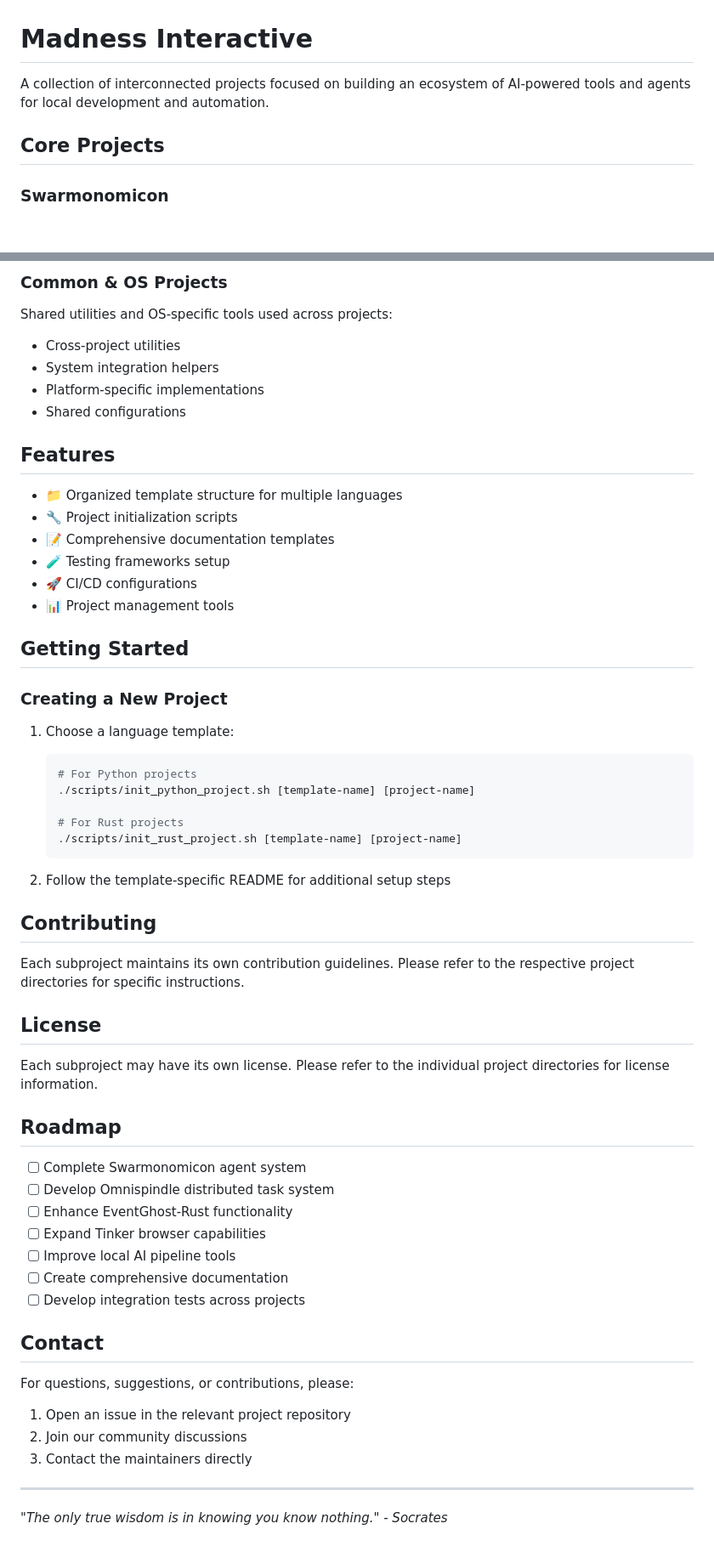
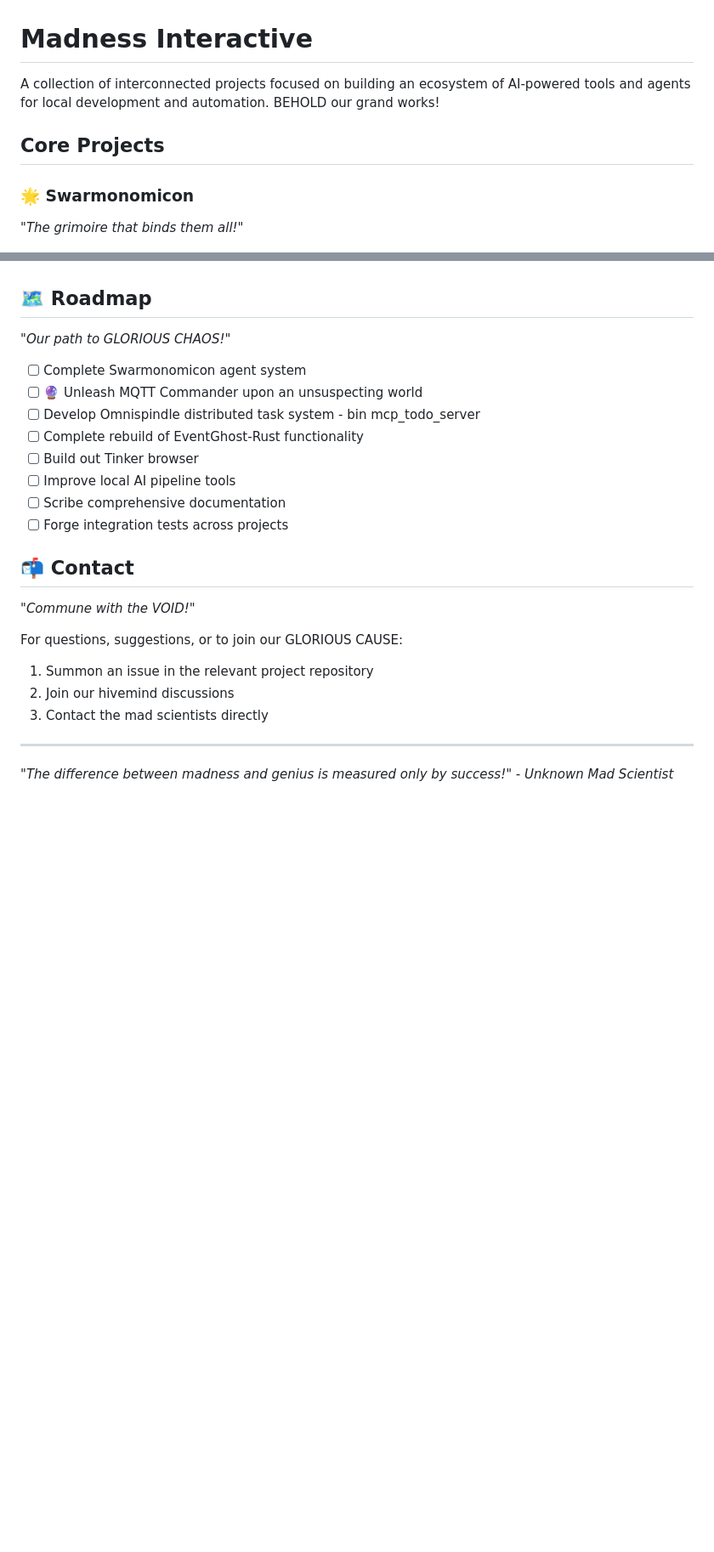
Before and after one commit to MadnessEngineering/Madness_Interactive, a Markdown page: README.md, 2 parts joined by grey strips. Shown at 85% size. GitHub-like rendering; blank space fills up the shorter version.

````diff
--- a/README.md
+++ b/README.md
@@ -1,11 +1,11 @@
 # Madness Interactive
 
-A collection of interconnected projects focused on building an ecosystem of AI-powered tools and agents for local development and automation.
-
+A collection of interconnected projects focused on building an ecosystem of AI-powered tools and agents for local development and automation. BEHOLD our grand works!
 
 ## Core Projects
 
-### Swarmonomicon
+### 🌟 Swarmonomicon
+*"The grimoire that binds them all!"*
 
 ![Cover Art](docs/assets/Cover-Art.jpeg)
 
@@ -212,58 +187,22 @@ Logitech Gaming Software script templates:
-### Common & OS Projects
-Shared utilities and OS-specific tools used across projects:
-- Cross-project utilities
-- System integration helpers
-- Platform-specific implementations
-- Shared configurations
-
-## Features
-
-- 📁 Organized template structure for multiple languages
-- 🔧 Project initialization scripts
-- 📝 Comprehensive documentation templates
-- 🧪 Testing frameworks setup
-- 🚀 CI/CD configurations
-- 📊 Project management tools
-
-## Getting Started
-
-### Creating a New Project
-
-1. Choose a language template:
-   ```bash
-   # For Python projects
-   ./scripts/init_python_project.sh [template-name] [project-name]
-
-   # For Rust projects
-   ./scripts/init_rust_project.sh [template-name] [project-name]
-   ```
-
-2. Follow the template-specific README for additional setup steps
-
-## Contributing
-
-Each subproject maintains its own contribution guidelines. Please refer to the respective project directories for specific instructions.
-
-## License
-
-Each subproject may have its own license. Please refer to the individual project directories for license information.
-
-## Roadmap
+## 🗺️ Roadmap
+*"Our path to GLORIOUS CHAOS!"*
 
 - [ ] Complete Swarmonomicon agent system
-- [ ] Develop Omnispindle distributed task system
-- [ ] Enhance EventGhost-Rust functionality
-- [ ] Expand Tinker browser capabilities
+- [ ] 🔮 Unleash MQTT Commander upon an unsuspecting world
+- [ ] Develop Omnispindle distributed task system - bin mcp_todo_server
+- [ ] Complete rebuild of EventGhost-Rust functionality
+- [ ] Build out Tinker browser
 - [ ] Improve local AI pipeline tools
-- [ ] Create comprehensive documentation
-- [ ] Develop integration tests across projects
+- [ ] Scribe comprehensive documentation
+- [ ] Forge integration tests across projects
 
-## Contact
+## 📬 Contact
+*"Commune with the VOID!"*
 
-For questions, suggestions, or contributions, please:
-1. Open an issue in the relevant project repository
-2. Join our community discussions
-3. Contact the maintainers directly
+For questions, suggestions, or to join our GLORIOUS CAUSE:
+1. Summon an issue in the relevant project repository
+2. Join our hivemind discussions
+3. Contact the mad scientists directly
 
 ---
-*"The only true wisdom is in knowing you know nothing." - Socrates*
+*"The difference between madness and genius is measured only by success!" - Unknown Mad Scientist*
````
Also changed, not shown: other parts of README.md (+103 -128 lines).
